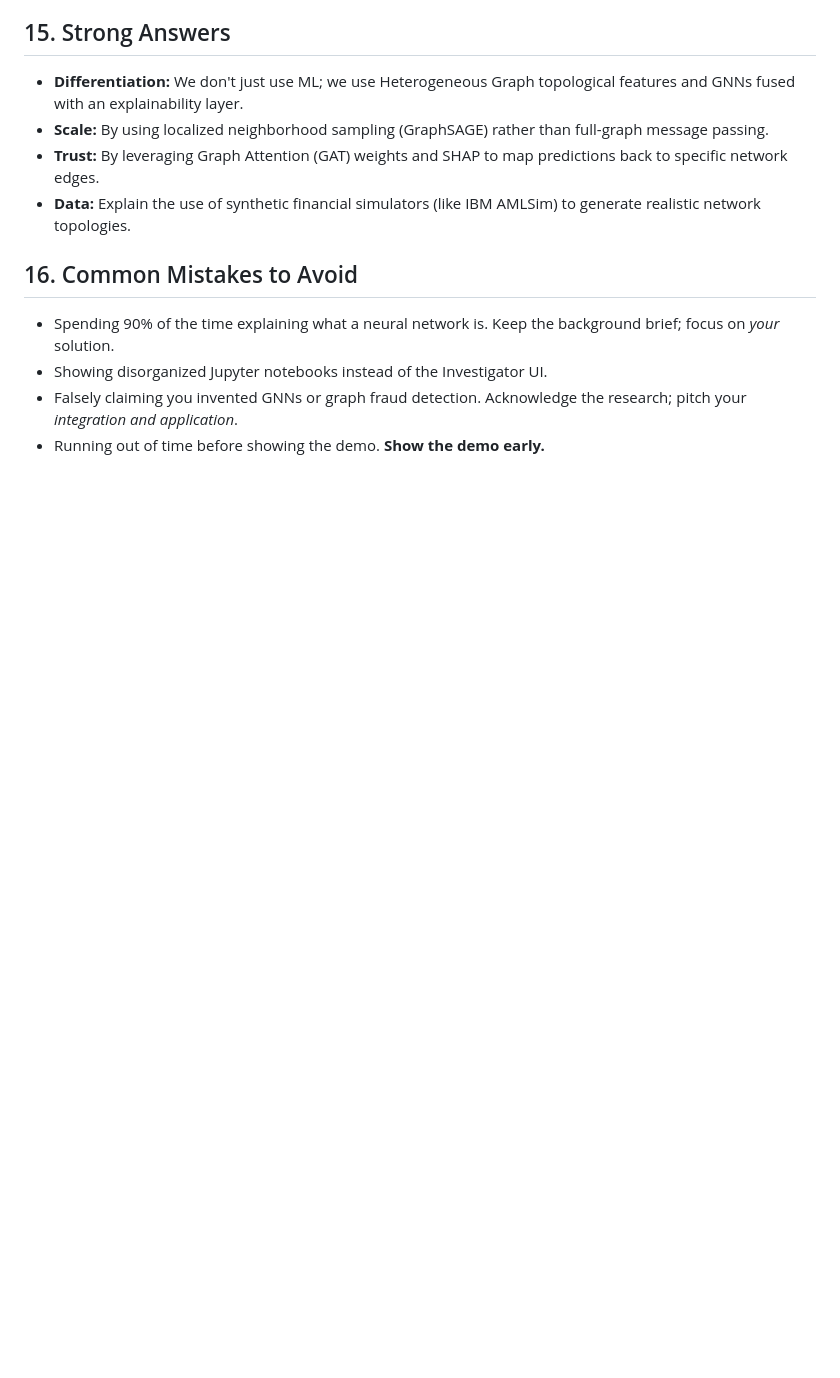
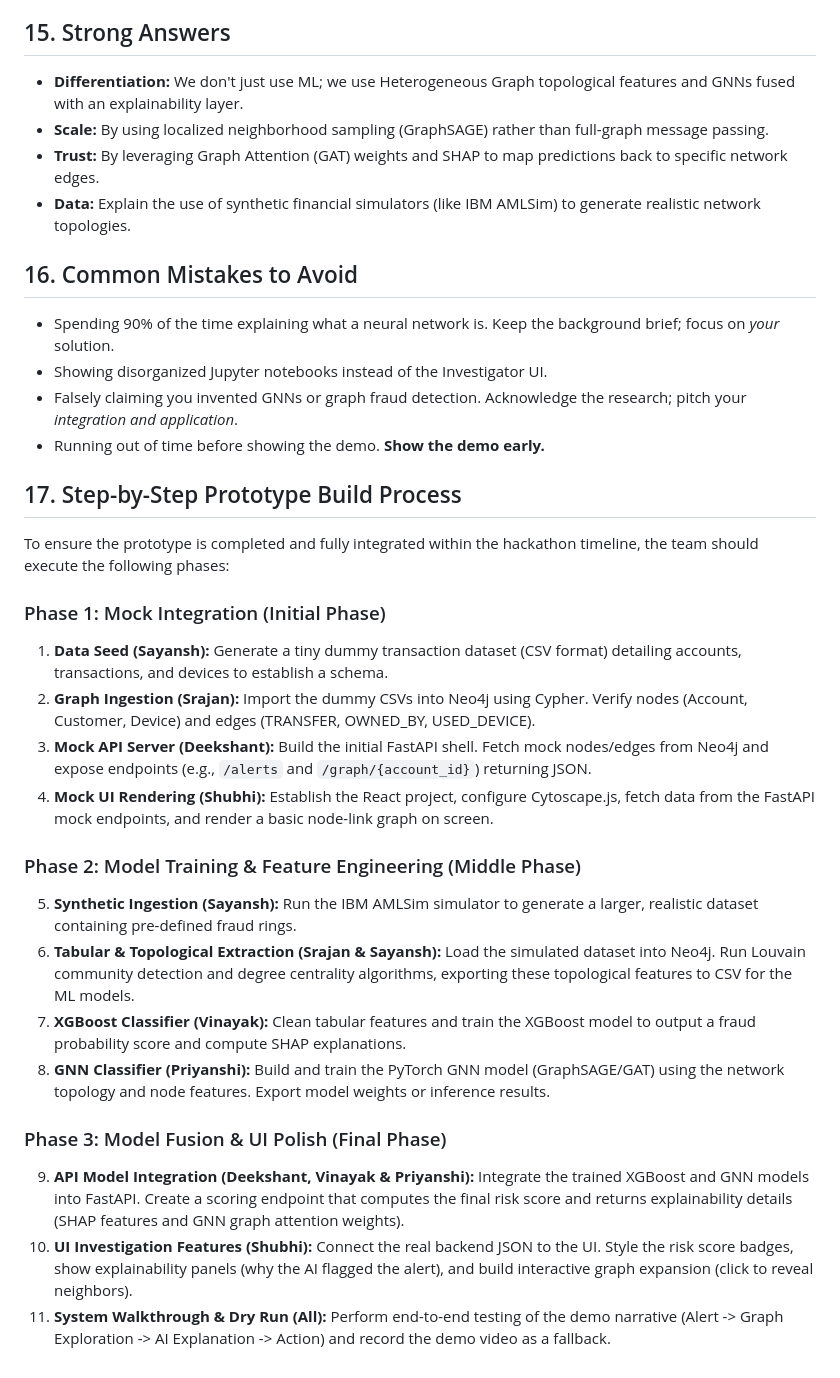
Before and after one commit to ShickenShawarma20/SOS-SafeOrbitForSatellites, a Markdown page: HACKATHON_STRATEGY.md, the part around the change. Rendered like a GitHub page; blank space fills up the shorter version.

Commit message:
docs: add step-by-step prototype build process and team task distribution to HACKATHON_STRATEGY.md

```diff
--- a/HACKATHON_STRATEGY.md
+++ b/HACKATHON_STRATEGY.md
@@ -75,3 +75,23 @@ Show vision beyond the hackathon:
 - Showing disorganized Jupyter notebooks instead of the Investigator UI.
 - Falsely claiming you invented GNNs or graph fraud detection. Acknowledge the research; pitch your *integration and application*.
 - Running out of time before showing the demo. **Show the demo early.**
+
+## 17. Step-by-Step Prototype Build Process
+To ensure the prototype is completed and fully integrated within the hackathon timeline, the team should execute the following phases:
+
+### Phase 1: Mock Integration (Initial Phase)
+1. **Data Seed (Sayansh):** Generate a tiny dummy transaction dataset (CSV format) detailing accounts, transactions, and devices to establish a schema.
+2. **Graph Ingestion (Srajan):** Import the dummy CSVs into Neo4j using Cypher. Verify nodes (Account, Customer, Device) and edges (TRANSFER, OWNED_BY, USED_DEVICE).
+3. **Mock API Server (Deekshant):** Build the initial FastAPI shell. Fetch mock nodes/edges from Neo4j and expose endpoints (e.g., `/alerts` and `/graph/{account_id}`) returning JSON.
+4. **Mock UI Rendering (Shubhi):** Establish the React project, configure Cytoscape.js, fetch data from the FastAPI mock endpoints, and render a basic node-link graph on screen.
+
+### Phase 2: Model Training & Feature Engineering (Middle Phase)
+5. **Synthetic Ingestion (Sayansh):** Run the IBM AMLSim simulator to generate a larger, realistic dataset containing pre-defined fraud rings.
+6. **Tabular & Topological Extraction (Srajan & Sayansh):** Load the simulated dataset into Neo4j. Run Louvain community detection and degree centrality algorithms, exporting these topological features to CSV for the ML models.
+7. **XGBoost Classifier (Vinayak):** Clean tabular features and train the XGBoost model to output a fraud probability score and compute SHAP explanations.
+8. **GNN Classifier (Priyanshi):** Build and train the PyTorch GNN model (GraphSAGE/GAT) using the network topology and node features. Export model weights or inference results.
+
+### Phase 3: Model Fusion & UI Polish (Final Phase)
+9. **API Model Integration (Deekshant, Vinayak & Priyanshi):** Integrate the trained XGBoost and GNN models into FastAPI. Create a scoring endpoint that computes the final risk score and returns explainability details (SHAP features and GNN graph attention weights).
+10. **UI Investigation Features (Shubhi):** Connect the real backend JSON to the UI. Style the risk score badges, show explainability panels (why the AI flagged the alert), and build interactive graph expansion (click to reveal neighbors).
+11. **System Walkthrough & Dry Run (All):** Perform end-to-end testing of the demo narrative (Alert -> Graph Exploration -> AI Explanation -> Action) and record the demo video as a fallback.
```
